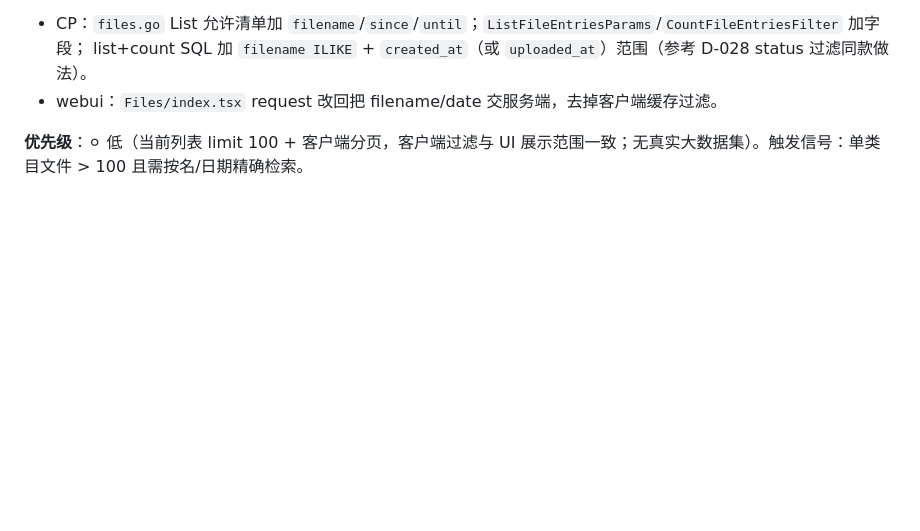
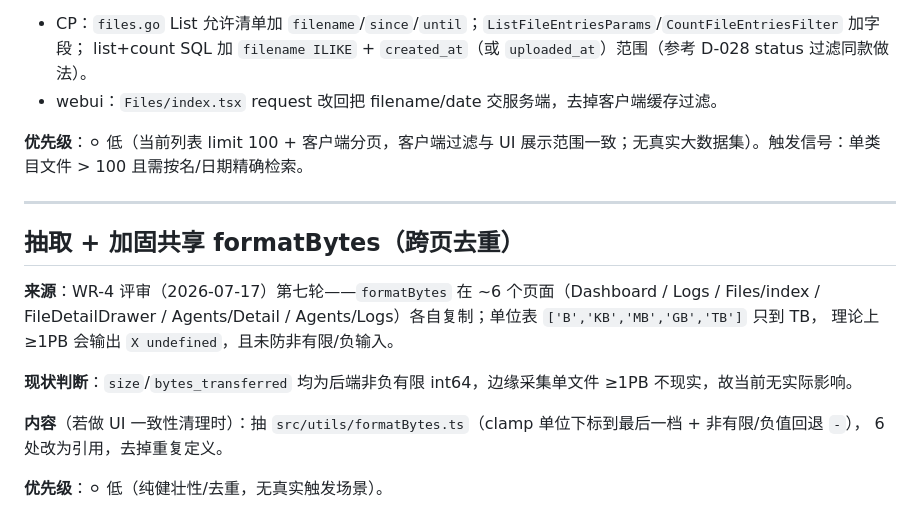
Before and after one commit to byw-dev/fileagent, a Markdown page: docs/tasks/backlog.md, the part around the change. Drawn GitHub-style; blank space fills up the shorter version.

Commit message:
docs(backlog): formatBytes 跨页去重+加固（WR-4 评审七轮，低优先）
Co-Authored-By: Claude Opus 4.8 <noreply@anthropic.com>

```diff
--- a/docs/tasks/backlog.md
+++ b/docs/tasks/backlog.md
@@ -114,3 +114,18 @@ status/tag 服务端预筛后）内客户端过滤**，止血且不 400。
 
 **优先级**：⚪ 低（当前列表 limit 100 + 客户端分页，客户端过滤与 UI 展示范围一致；无真实大数据集）。触发信号：单类目文件 > 100
 且需按名/日期精确检索。
+
+---
+
+## 抽取 + 加固共享 formatBytes（跨页去重）
+
+**来源**：WR-4 评审（2026-07-17）第七轮——`formatBytes` 在 ~6 个页面（Dashboard / Logs / Files/index /
+FileDetailDrawer / Agents/Detail / Agents/Logs）各自复制；单位表 `['B','KB','MB','GB','TB']` 只到 TB，
+理论上 ≥1PB 会输出 `X undefined`，且未防非有限/负输入。
+
+**现状判断**：`size`/`bytes_transferred` 均为后端非负有限 int64，边缘采集单文件 ≥1PB 不现实，故当前无实际影响。
+
+**内容**（若做 UI 一致性清理时）：抽 `src/utils/formatBytes.ts`（clamp 单位下标到最后一档 + 非有限/负值回退 `-`），
+6 处改为引用，去掉重复定义。
+
+**优先级**：⚪ 低（纯健壮性/去重，无真实触发场景）。
```
